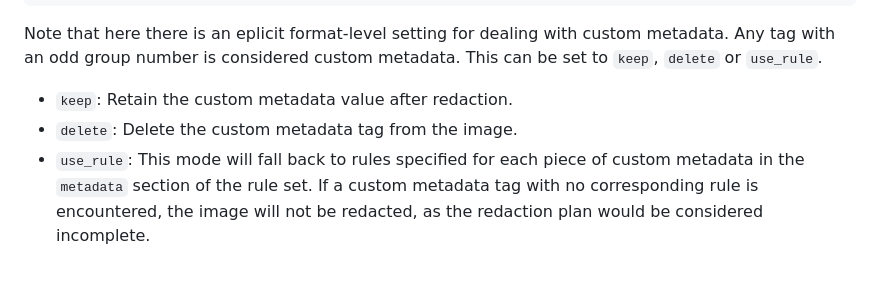
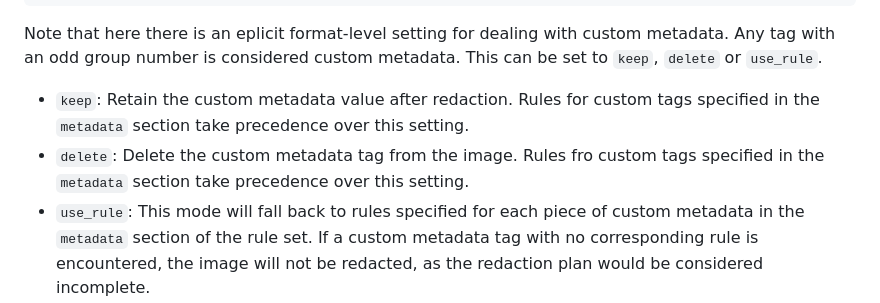
Before and after one commit to DigitalSlideArchive/ImageDePHI, a Markdown page: README.md, the part around the change. Rendered like a GitHub page; blank space fills up the shorter version.

Commit message:
Clarify that tag-level rules always apply

```diff
--- a/README.md
+++ b/README.md
@@ -182,8 +182,8 @@ dicom:
 
 Note that here there is an eplicit format-level setting for dealing with custom metadata. Any tag with an odd group number is considered custom metadata. This can be set to `keep`, `delete` or `use_rule`.
 
-* `keep`: Retain the custom metadata value after redaction.
-* `delete`: Delete the custom metadata tag from the image.
+* `keep`: Retain the custom metadata value after redaction. Rules for custom tags specified in the `metadata` section take precedence over this setting.
+* `delete`: Delete the custom metadata tag from the image. Rules fro custom tags specified in the `metadata` section take precedence over this setting.
 * `use_rule`: This mode will fall back to rules specified for each piece of custom metadata in the `metadata` section of the rule set. If a custom metadata tag with no corresponding rule is encountered, the image will not be redacted, as the redaction plan would be considered incomplete.
 
 Additionally, DICOM redaction supports additional redaction operations.
```
